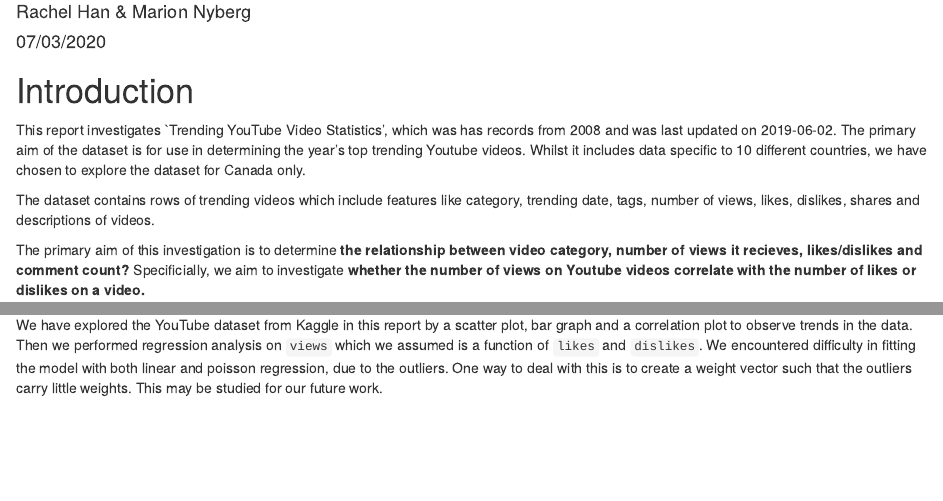
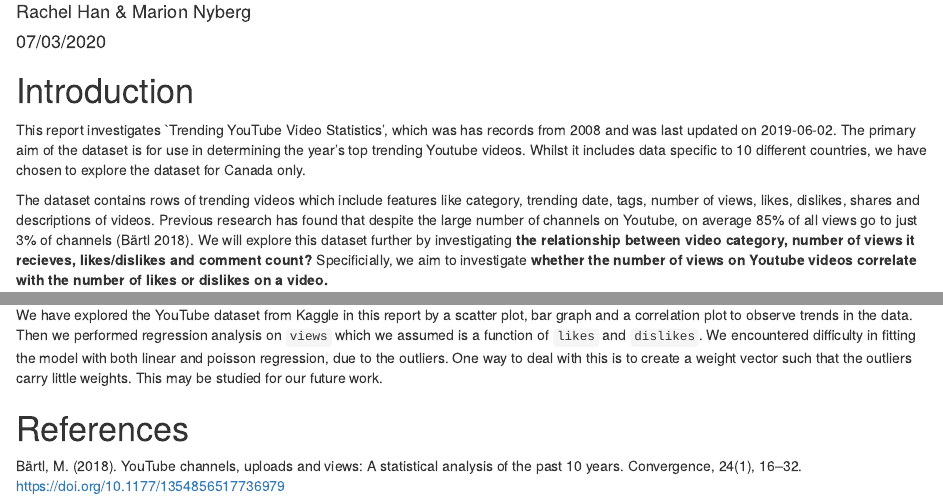
Before and after one commit to hanrach/group_2, an R Markdown document (docs/finalreport.Rmd): the page in a window 1100 px wide, from 70 px down, and a second part further down, joined at a grey line. Rendered offline with R 4.5, knitr and Pandoc, with nearby package versions; some code elsewhere in the file could not run offline.

Commit message:
Add reference to intro

````diff
--- a/docs/finalreport.Rmd
+++ b/docs/finalreport.Rmd
@@ -23,11 +23,9 @@ library(plotly)
 ```
 
 # Introduction
-This report investigates `Trending YouTube Video Statistics’, which was has records from 2008 and was last updated on 2019-06-02. The primary aim of the dataset is for use in determining the year’s top trending Youtube videos. Whilst it includes data specific to 10 different countries, we have chosen to explore the dataset for Canada only.
+This report investigates `Trending YouTube Video Statistics’, which was has records from 2008 and was last updated on 2019-06-02. The primary aim of the dataset is for use in determining the year’s top trending Youtube videos.  Whilst it includes data specific to 10 different countries, we have chosen to explore the dataset for Canada only.
 
-The dataset contains rows of trending videos which include features like category, trending date, tags, number of views, likes, dislikes, shares and descriptions of videos.
-
-The primary aim of this investigation is to determine **the relationship between video category, number of views it recieves, likes/dislikes and comment count?** Specificially, we aim to investigate **whether the number of views on Youtube videos correlate with the number of likes or dislikes on a video.**
+The dataset contains rows of trending videos which include features like category, trending date, tags, number of views, likes, dislikes, shares and descriptions of videos. Previous research has found that despite the large number of channels on Youtube, on average 85% of all views go to just 3% of channels (Bärtl 2018). We will explore this dataset further by investigating **the relationship between video category, number of views it recieves, likes/dislikes and comment count?** Specificially, we aim to investigate **whether the number of views on Youtube videos correlate with the number of likes or dislikes on a video.**
 
 # About data
 
@@ -145,3 +143,7 @@ sum(resid(fit.glm)^2)
 # Discussion/Conclusion
 
 We have explored the YouTube dataset from Kaggle in this report by a scatter plot, bar graph and a correlation plot to observe trends in the data. Then we performed regression analysis on `views` which we assumed is a function of `likes` and `dislikes`. We encountered difficulty in fitting the model with both linear and poisson regression, due to the outliers. One way to deal with this is to create a weight vector such that the outliers carry little weights. This may be studied for our future work.
+
+# References
+
+Bärtl, M. (2018). YouTube channels, uploads and views: A statistical analysis of the past 10 years. Convergence, 24(1), 16–32. https://doi.org/10.1177/1354856517736979
````
